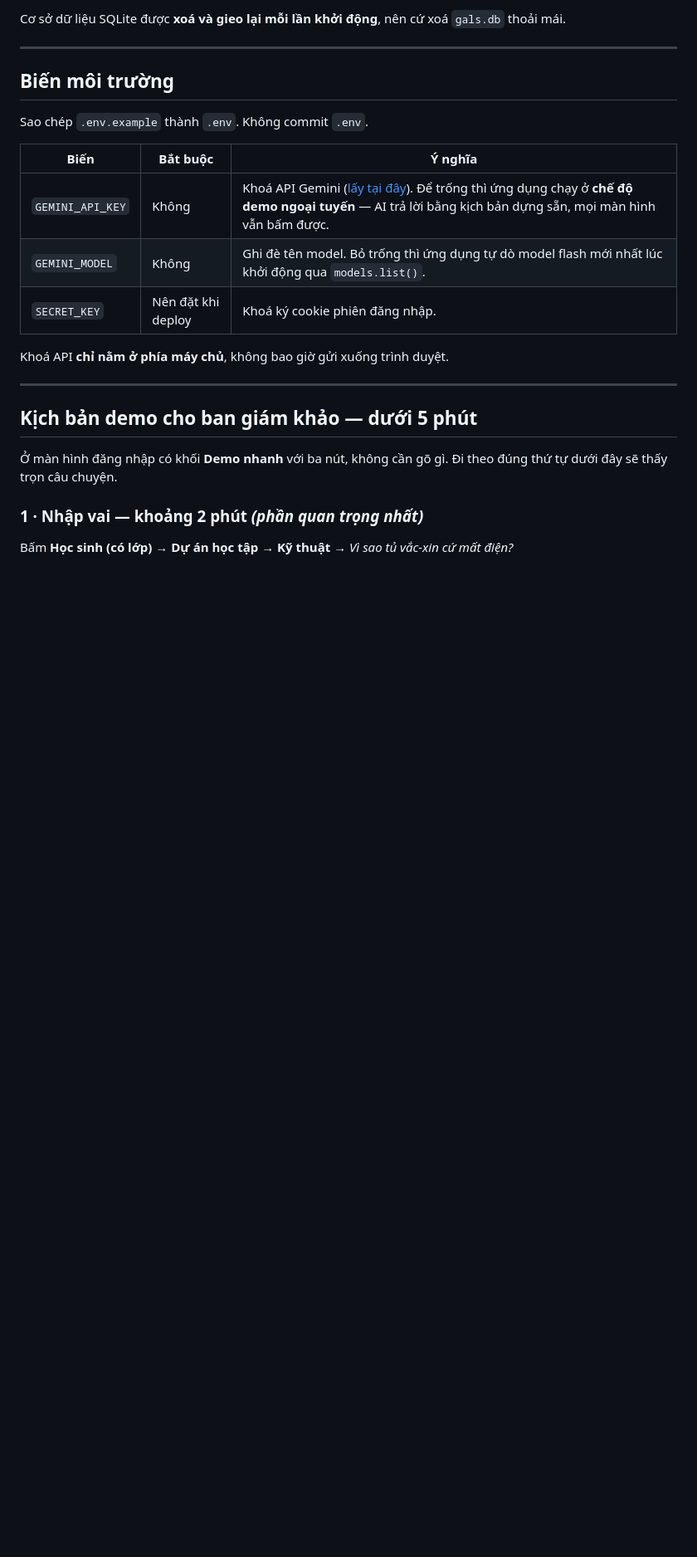
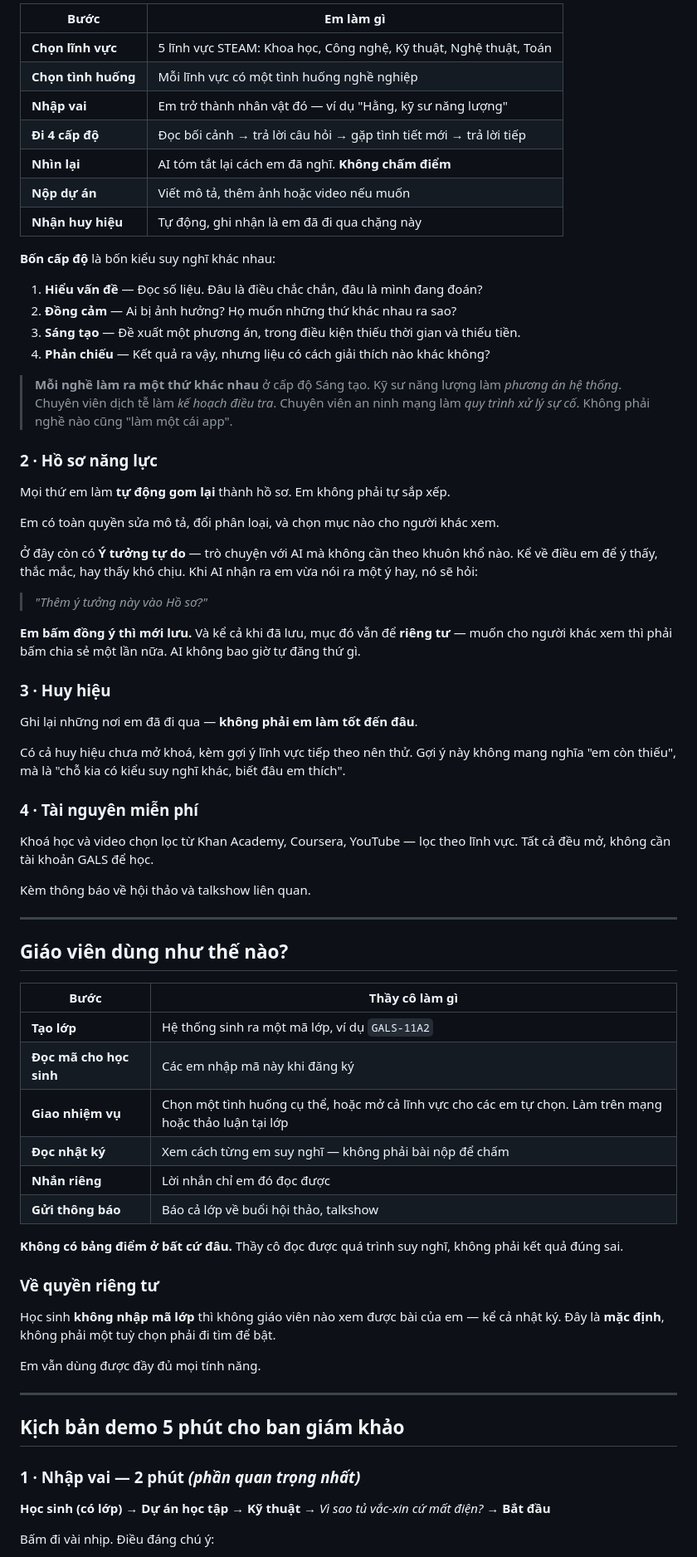
Before and after one commit to soya-00/steam-mvp, a Markdown page: README.md, the part around one of its changes. Shown at 83% size. Rendered like a GitHub page; blank space fills up the shorter version.

```diff
--- a/README.md
+++ b/README.md
@@ -51,29 +88,75 @@ Khi sửa CSS, chạy song song `npm run watch:css`. **Nhớ commit lại `stati
 
-Cơ sở dữ liệu SQLite được **xoá và gieo lại mỗi lần khởi động**, nên cứ xoá `gals.db` thoải mái.
+| Bước | Em làm gì |
+|---|---|
+| **Chọn lĩnh vực** | 5 lĩnh vực STEAM: Khoa học, Công nghệ, Kỹ thuật, Nghệ thuật, Toán |
+| **Chọn tình huống** | Mỗi lĩnh vực có một tình huống nghề nghiệp |
+| **Nhập vai** | Em trở thành nhân vật đó — ví dụ "Hằng, kỹ sư năng lượng" |
+| **Đi 4 cấp độ** | Đọc bối cảnh → trả lời câu hỏi → gặp tình tiết mới → trả lời tiếp |
+| **Nhìn lại** | AI tóm tắt lại cách em đã nghĩ. **Không chấm điểm** |
+| **Nộp dự án** | Viết mô tả, thêm ảnh hoặc video nếu muốn |
+| **Nhận huy hiệu** | Tự động, ghi nhận là em đã đi qua chặng này |
+
+**Bốn cấp độ** là bốn kiểu suy nghĩ khác nhau:
+
+1. **Hiểu vấn đề** — Đọc số liệu. Đâu là điều chắc chắn, đâu là mình đang đoán?
+2. **Đồng cảm** — Ai bị ảnh hưởng? Họ muốn những thứ khác nhau ra sao?
+3. **Sáng tạo** — Đề xuất một phương án, trong điều kiện thiếu thời gian và thiếu tiền.
+4. **Phản chiếu** — Kết quả ra vậy, nhưng liệu có cách giải thích nào khác không?
+
+> **Mỗi nghề làm ra một thứ khác nhau** ở cấp độ Sáng tạo. Kỹ sư năng lượng làm *phương án hệ thống*. Chuyên viên dịch tễ làm *kế hoạch điều tra*. Chuyên viên an ninh mạng làm *quy trình xử lý sự cố*. Không phải nghề nào cũng "làm một cái app".
+
+### 2 · Hồ sơ năng lực
+
+Mọi thứ em làm **tự động gom lại** thành hồ sơ. Em không phải tự sắp xếp.
+
+Em có toàn quyền sửa mô tả, đổi phân loại, và chọn mục nào cho người khác xem.
+
+Ở đây còn có **Ý tưởng tự do** — trò chuyện với AI mà không cần theo khuôn khổ nào. Kể về điều em để ý thấy, thắc mắc, hay thấy khó chịu. Khi AI nhận ra em vừa nói ra một ý hay, nó sẽ hỏi:
+
+> *"Thêm ý tưởng này vào Hồ sơ?"*
+
+**Em bấm đồng ý thì mới lưu.** Và kể cả khi đã lưu, mục đó vẫn để **riêng tư** — muốn cho người khác xem thì phải bấm chia sẻ một lần nữa. AI không bao giờ tự đăng thứ gì.
+
+### 3 · Huy hiệu
+
+Ghi lại những nơi em đã đi qua — **không phải em làm tốt đến đâu**.
+
+Có cả huy hiệu chưa mở khoá, kèm gợi ý lĩnh vực tiếp theo nên thử. Gợi ý này không mang nghĩa "em còn thiếu", mà là "chỗ kia có kiểu suy nghĩ khác, biết đâu em thích".
+
+### 4 · Tài nguyên miễn phí
+
+Khoá học và video chọn lọc từ Khan Academy, Coursera, YouTube — lọc theo lĩnh vực. Tất cả đều mở, không cần tài khoản GALS để học.
+
+Kèm thông báo về hội thảo và talkshow liên quan.
 
 ---
 
-## Biến môi trường
+## Giáo viên dùng như thế nào?
 
-Sao chép `.env.example` thành `.env`. Không commit `.env`.
+| Bước | Thầy cô làm gì |
+|---|---|
+| **Tạo lớp** | Hệ thống sinh ra một mã lớp, ví dụ `GALS-11A2` |
+| **Đọc mã cho học sinh** | Các em nhập mã này khi đăng ký |
+| **Giao nhiệm vụ** | Chọn một tình huống cụ thể, hoặc mở cả lĩnh vực cho các em tự chọn. Làm trên mạng hoặc thảo luận tại lớp |
+| **Đọc nhật ký** | Xem cách từng em suy nghĩ — không phải bài nộp để chấm |
+| **Nhắn riêng** | Lời nhắn chỉ em đó đọc được |
+| **Gửi thông báo** | Báo cả lớp về buổi hội thảo, talkshow |
 
-| Biến | Bắt buộc | Ý nghĩa |
-|---|---|---|
-| `GEMINI_API_KEY` | Không | Khoá API Gemini ([lấy tại đây](https://aistudio.google.com/apikey)). Để trống thì ứng dụng chạy ở **chế độ demo ngoại tuyến** — AI trả lời bằng kịch bản dựng sẵn, mọi màn hình vẫn bấm được. |
-| `GEMINI_MODEL` | Không | Ghi đè tên model. Bỏ trống thì ứng dụng tự dò model flash mới nhất lúc khởi động qua `models.list()`. |
-| `SECRET_KEY` | Nên đặt khi deploy | Khoá ký cookie phiên đăng nhập. |
+**Không có bảng điểm ở bất cứ đâu.** Thầy cô đọc được quá trình suy nghĩ, không phải kết quả đúng sai.
 
-Khoá API **chỉ nằm ở phía máy chủ**, không bao giờ gửi xuống trình duyệt.
+### Về quyền riêng tư
+
+Học sinh **không nhập mã lớp** thì không giáo viên nào xem được bài của em — kể cả nhật ký. Đây là **mặc định**, không phải một tuỳ chọn phải đi tìm để bật.
+
+Em vẫn dùng được đầy đủ mọi tính năng.
 
 ---
 
-## Kịch bản demo cho ban giám khảo — dưới 5 phút
+## Kịch bản demo 5 phút cho ban giám khảo
 
-Ở màn hình đăng nhập có khối **Demo nhanh** với ba nút, không cần gõ gì.
-Đi theo đúng thứ tự dưới đây sẽ thấy trọn câu chuyện.
+### 1 · Nhập vai — 2 phút *(phần quan trọng nhất)*
 
-### 1 · Nhập vai — khoảng 2 phút *(phần quan trọng nhất)*
+**Học sinh (có lớp)** → **Dự án học tập** → **Kỹ thuật** → *Vì sao tủ vắc-xin cứ mất điện?* → **Bắt đầu**
 
-Bấm **Học sinh (có lớp)** → **Dự án học tập** → **Kỹ thuật** →
-*Vì sao tủ vắc-xin cứ mất điện?*
+Bấm đi vài nhịp. Điều đáng chú ý:
 
```
Also changed, not shown: other parts of README.md (+163 -86 lines).
